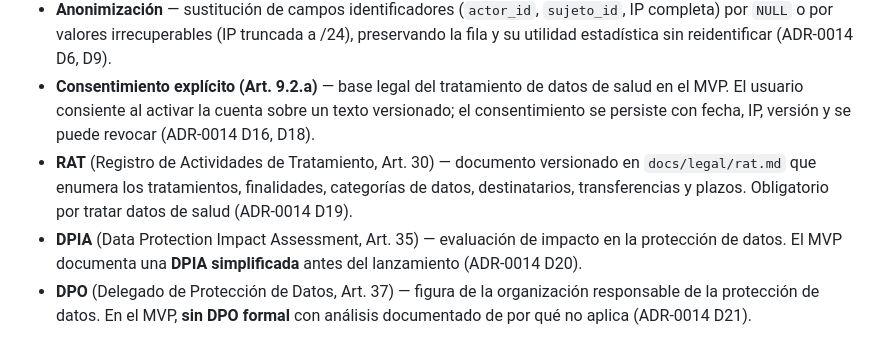
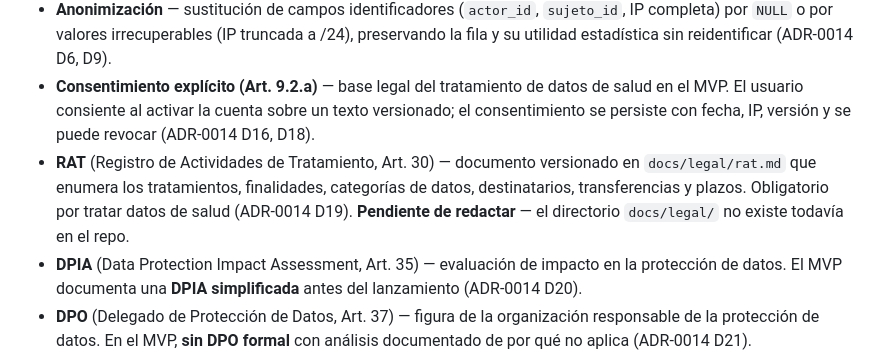
Before and after one commit to avgarcia/runcriticon, a Markdown page: docs/glosario.md, the part around the change. Drawn GitHub-style.

Commit message:
docs(glosario): marca el RAT como pendiente de redactar
El glosario cita docs/legal/rat.md como el Registro de Actividades
de Tratamiento (Art. 30 RGPD), obligatorio por tratar datos de salud
(ADR-0014 D19), pero ni el fichero ni el directorio docs/legal/
existen todavía en el repo. Es un documento legal/de compliance con
contenido sustantivo (tratamientos, finalidades, plazos reales del
proyecto) que no corresponde redactar como parte de una auditoría de
drift de documentación — se marca como pendiente en vez de crearlo
con contenido de relleno.

Co-Authored-By: Claude Opus 4.8 <noreply@anthropic.com>

```diff
--- a/docs/glosario.md
+++ b/docs/glosario.md
@@ -91,7 +91,7 @@ Si un término cambia o se añade uno nuevo, se actualiza **aquí primero**.
 - **Borrado mixto** — política conjunta: físico para PII primaria + anonimización o caducidad pasiva para datos derivados. Es el patrón que resuelve la tensión entre derecho al olvido y responsabilidad proactiva del RGPD (ADR-0014 D6).
 - **Anonimización** — sustitución de campos identificadores (`actor_id`, `sujeto_id`, IP completa) por `NULL` o por valores irrecuperables (IP truncada a /24), preservando la fila y su utilidad estadística sin reidentificar (ADR-0014 D6, D9).
 - **Consentimiento explícito (Art. 9.2.a)** — base legal del tratamiento de datos de salud en el MVP. El usuario consiente al activar la cuenta sobre un texto versionado; el consentimiento se persiste con fecha, IP, versión y se puede revocar (ADR-0014 D16, D18).
-- **RAT** (Registro de Actividades de Tratamiento, Art. 30) — documento versionado en `docs/legal/rat.md` que enumera los tratamientos, finalidades, categorías de datos, destinatarios, transferencias y plazos. Obligatorio por tratar datos de salud (ADR-0014 D19).
+- **RAT** (Registro de Actividades de Tratamiento, Art. 30) — documento versionado en `docs/legal/rat.md` que enumera los tratamientos, finalidades, categorías de datos, destinatarios, transferencias y plazos. Obligatorio por tratar datos de salud (ADR-0014 D19). **Pendiente de redactar** — el directorio `docs/legal/` no existe todavía en el repo.
 - **DPIA** (Data Protection Impact Assessment, Art. 35) — evaluación de impacto en la protección de datos. El MVP documenta una **DPIA simplificada** antes del lanzamiento (ADR-0014 D20).
 - **DPO** (Delegado de Protección de Datos, Art. 37) — figura de la organización responsable de la protección de datos. En el MVP, **sin DPO formal** con análisis documentado de por qué no aplica (ADR-0014 D21).
 - **Subencargado** — proveedor externo que trata datos personales en nombre del responsable. La lista nominal del MVP es AWS, Postmark y GitHub (ADR-0014 D22).
```
